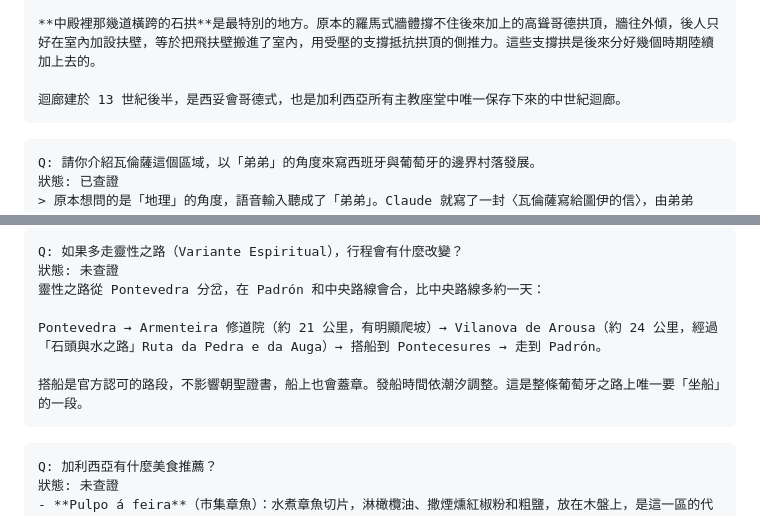
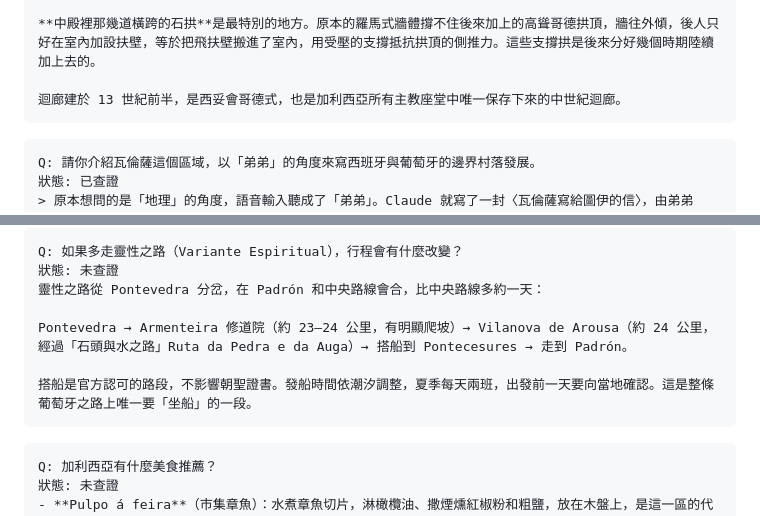
Before and after one commit to radihuang/camino-from-porto, a Markdown page: stages/day07.md, 2 parts joined by grey strips. Rendered like a GitHub page.

Commit message:
依事實查核修正 Day 5、Day 7 問答：球場看台、圖伊迴廊年代、靈性之路距離與船班
Co-Authored-By: Claude Opus 5.5 <noreply@anthropic.com>

````diff
--- a/stages/day07.md
+++ b/stages/day07.md
@@ -37,7 +37,7 @@ Tui 主教座堂位在城內最高處，12 世紀動工時是羅馬式，後來
 
 **中殿裡那幾道橫跨的石拱**是最特別的地方。原本的羅馬式牆體撐不住後來加上的高聳哥德拱頂，牆往外傾，後人只好在室內加設扶壁，等於把飛扶壁搬進了室內，用受壓的支撐抵抗拱頂的側推力。這些支撐拱是後來分好幾個時期陸續加上去的。
 
-迴廊建於 13 世紀後半，是西妥會哥德式，也是加利西亞所有主教座堂中唯一保存下來的中世紀迴廊。
+迴廊建於 13 世紀前半，是西妥會哥德式，也是加利西亞所有主教座堂中唯一保存下來的中世紀迴廊。
 ```
 
 ```qa
@@ -83,9 +83,9 @@ Q: 如果多走靈性之路（Variante Espiritual），行程會有什麼改變
 狀態: 未查證
 靈性之路從 Pontevedra 分岔，在 Padrón 和中央路線會合，比中央路線多約一天：
 
-Pontevedra → Armenteira 修道院（約 21 公里，有明顯爬坡）→ Vilanova de Arousa（約 24 公里，經過「石頭與水之路」Ruta da Pedra e da Auga）→ 搭船到 Pontecesures → 走到 Padrón。
+Pontevedra → Armenteira 修道院（約 23–24 公里，有明顯爬坡）→ Vilanova de Arousa（約 24 公里，經過「石頭與水之路」Ruta da Pedra e da Auga）→ 搭船到 Pontecesures → 走到 Padrón。
 
-搭船是官方認可的路段，不影響朝聖證書，船上也會蓋章。發船時間依潮汐調整。這是整條葡萄牙之路上唯一要「坐船」的一段。
+搭船是官方認可的路段，不影響朝聖證書。發船時間依潮汐調整，夏季每天兩班，出發前一天要向當地確認。這是整條葡萄牙之路上唯一要「坐船」的一段。
 ```
 
 ```qa
````
Also changed, not shown: stages/day05.md (+2 -2 lines).
